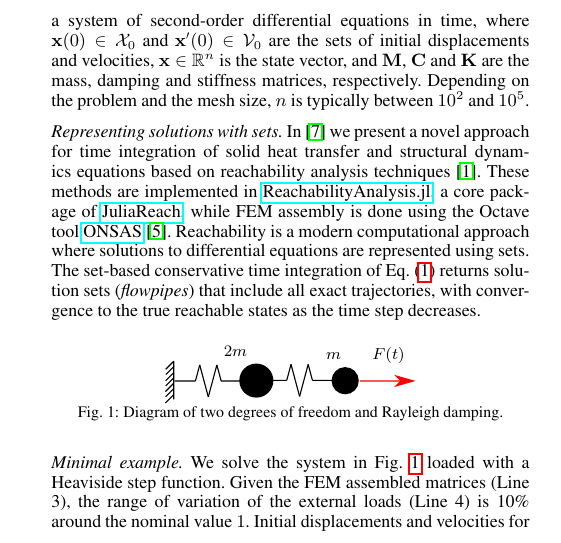
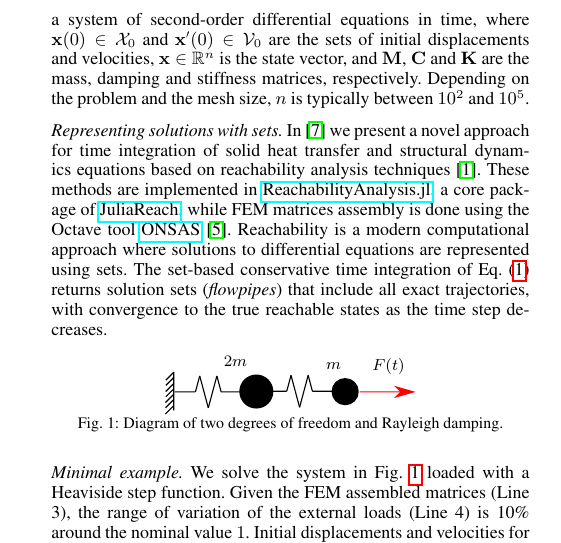
Before and after one commit to JuliaReach/SetPropagation-FEM-JuliaCon21, a LaTeX document (paper/paper.tex): part of one column of page 1 of 2, cut so that both start at the same text. Compiled offline with pdfLaTeX.

Commit message:
Update paper.tex

```diff
--- a/paper/paper.tex
+++ b/paper/paper.tex
@@ -62,7 +62,7 @@ a system of second-order differential equations in time, where $\mathbf{x}(0) \i
 
 \vspace{0.2cm}
 
-\emph{Representing solutions with sets.} In \cite{forets2021combining} we present a novel approach for time integration of solid heat transfer and structural dynamics equations based on reachability analysis techniques~\cite{althoff2020set}. These methods are implemented in \href{http://github.com/JuliaReach/ReachabilityAnalysis.jl}{ReachabilityAnalysis.jl}, a core package of \href{http://juliareach.com}{JuliaReach}, while FEM assembly is done using the Octave tool~\href{http://onsas.org}{ONSAS}~\cite{onsas}.
+\emph{Representing solutions with sets.} In \cite{forets2021combining} we present a novel approach for time integration of solid heat transfer and structural dynamics equations based on reachability analysis techniques~\cite{althoff2020set}. These methods are implemented in \href{http://github.com/JuliaReach/ReachabilityAnalysis.jl}{ReachabilityAnalysis.jl}, a core package of \href{http://juliareach.com}{JuliaReach}, while FEM matrices assembly is done using the Octave tool~\href{http://onsas.org}{ONSAS}~\cite{onsas}.
 %
 Reachability is a modern computational approach where solutions to differential equations are represented using sets.
 %
```
